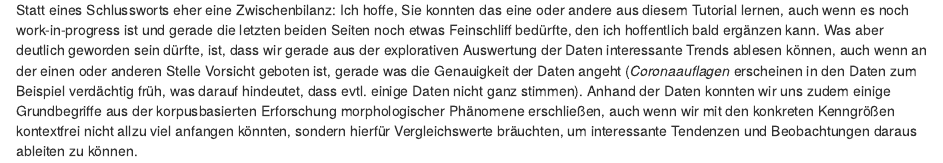
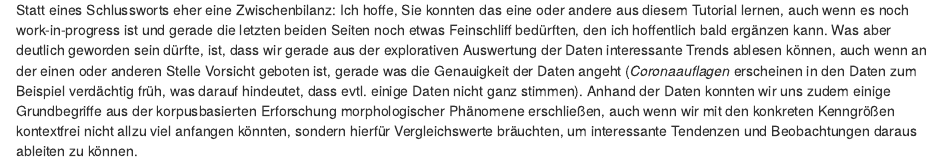
Before and after one commit to empirical-linguistics/corona-morphologie, an R Markdown document (04-collostructions.Rmd): the page in a window 1100 px wide, from 2330 px down. Rendered offline with R 4.5, knitr and Pandoc, with nearby package versions; drawn as R Markdown's standard HTML page in place of the format the file asks for; some code elsewhere in the file could not run offline; common packages that the code uses without loading them are loaded.

Commit message:
corrected typos

````diff
--- a/04-collostructions.Rmd
+++ b/04-collostructions.Rmd
@@ -97,4 +97,4 @@ knitr::include_graphics("docs/fig/motionchart2.gif")
 ```
 
 
-Statt eines Schlussworts eher eine Zwischenbilanz: Ich hoffe, Sie konnten das eine oder andere aus diesem Tutorial lernen, auch wenn es noch work-in-progress ist und gerade die letzten beiden Seiten noch etwas Feinschliff bedürfte, den ich hoffentlich bald ergänzen kann. Was aber deutlich geworden sein dürfte, ist, dass wir gerade aus der explorativen Auswertung der Daten interessante Trends ablesen können, auch wenn an der einen oder anderen Stelle Vorsicht geboten ist, gerade was die Genauigkeit der Daten angeht (*Coronaauflagen* erscheinen in den Daten zum Beispiel verdächtig früh, was darauf hindeutet, dass evtl. einige Daten nicht ganz stimmen). Anhand der Daten konnten wir uns zudem einige Grundbegriffe aus der korpusbasierten Erforschung morphologischer Phänomene erschließen, auch wenn wir mit den konkreten Kenngrößen kontextfrei nicht allzu viel anfangen könnten, sondern hierfür Vergleichswerte bräuchten, um interessante Tendenzen und Beobachtungen daraus ableiten zu können.
+Statt eines Schlussworts eher eine Zwischenbilanz: Ich hoffe, Sie konnten das eine oder andere aus diesem Tutorial lernen, auch wenn es noch work-in-progress ist und gerade die letzten beiden Seiten noch etwas Feinschliff bedürften, den ich hoffentlich bald ergänzen kann. Was aber deutlich geworden sein dürfte, ist, dass wir gerade aus der explorativen Auswertung der Daten interessante Trends ablesen können, auch wenn an der einen oder anderen Stelle Vorsicht geboten ist, gerade was die Genauigkeit der Daten angeht (*Coronaauflagen* erscheinen in den Daten zum Beispiel verdächtig früh, was darauf hindeutet, dass evtl. einige Daten nicht ganz stimmen). Anhand der Daten konnten wir uns zudem einige Grundbegriffe aus der korpusbasierten Erforschung morphologischer Phänomene erschließen, auch wenn wir mit den konkreten Kenngrößen kontextfrei nicht allzu viel anfangen könnten, sondern hierfür Vergleichswerte bräuchten, um interessante Tendenzen und Beobachtungen daraus ableiten zu können.
````
Also changed, not shown: docs/search_index.json, 3 other files.
